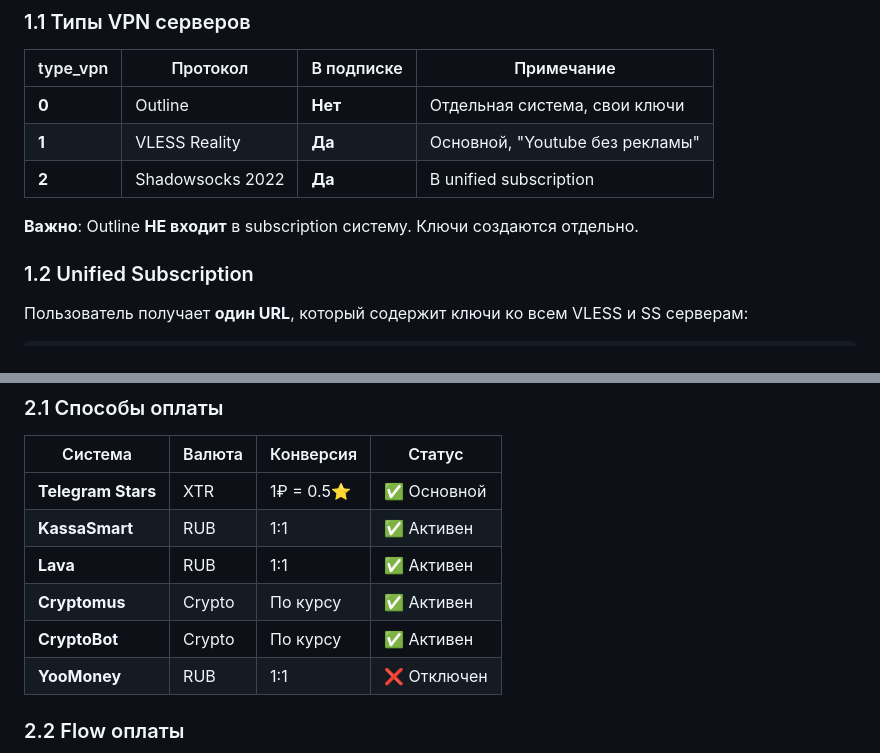
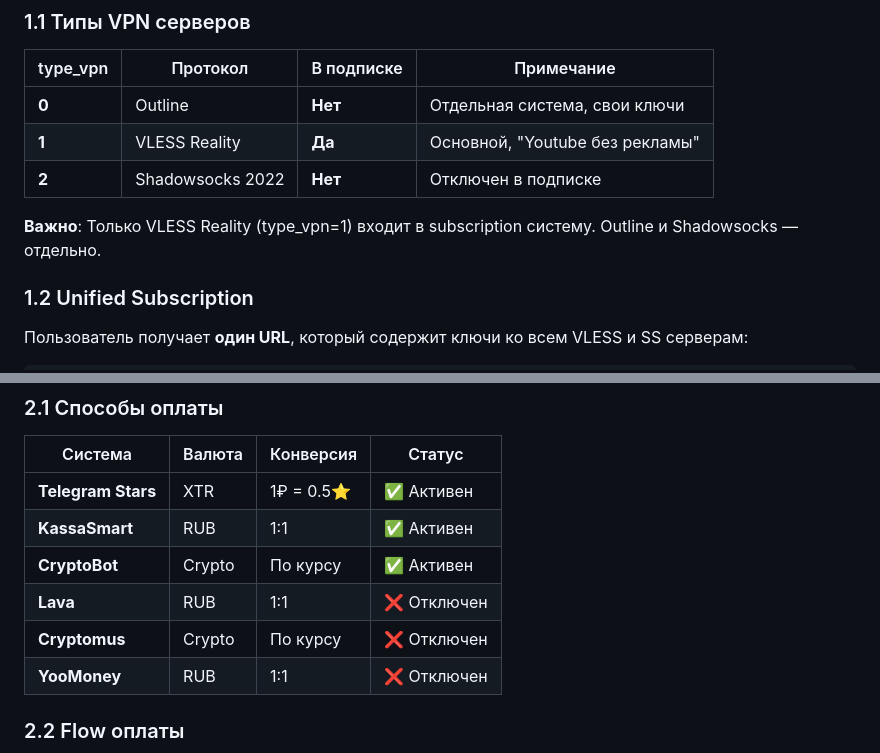
Before and after one commit to Marakoris/VPN_BOT, a Markdown page: docs/business-logic.md, 2 parts joined by grey strips. GitHub-like rendering.

Commit message:
[Docs] Fix payment methods and subscription protocols
- Payment: Only Stars, KassaSmart, CryptoBot are active
- Subscription: Only VLESS Reality (type_vpn=1), Shadowsocks disabled

Co-Authored-By: Claude Opus 4.5 <noreply@anthropic.com>

```diff
--- a/docs/business-logic.md
+++ b/docs/business-logic.md
@@ -13,9 +13,9 @@
 |----------|----------|------------|------------|
 | **0** | Outline | **Нет** | Отдельная система, свои ключи |
 | **1** | VLESS Reality | **Да** | Основной, "Youtube без рекламы" |
-| **2** | Shadowsocks 2022 | **Да** | В unified subscription |
+| **2** | Shadowsocks 2022 | **Нет** | Отключен в подписке |
 
-**Важно**: Outline **НЕ входит** в subscription систему. Ключи создаются отдельно.
+**Важно**: Только VLESS Reality (type_vpn=1) входит в subscription систему. Outline и Shadowsocks — отдельно.
 
 ### 1.2 Unified Subscription
 
@@ -40,11 +40,11 @@ ss://BASE64@9.10.11.12:443#Россия
 
 | Система | Валюта | Конверсия | Статус |
 |---------|--------|-----------|--------|
-| **Telegram Stars** | XTR | 1₽ = 0.5⭐ | ✅ Основной |
+| **Telegram Stars** | XTR | 1₽ = 0.5⭐ | ✅ Активен |
 | **KassaSmart** | RUB | 1:1 | ✅ Активен |
-| **Lava** | RUB | 1:1 | ✅ Активен |
-| **Cryptomus** | Crypto | По курсу | ✅ Активен |
 | **CryptoBot** | Crypto | По курсу | ✅ Активен |
+| **Lava** | RUB | 1:1 | ❌ Отключен |
+| **Cryptomus** | Crypto | По курсу | ❌ Отключен |
 | **YooMoney** | RUB | 1:1 | ❌ Отключен |
 
 ### 2.2 Flow оплаты
```
